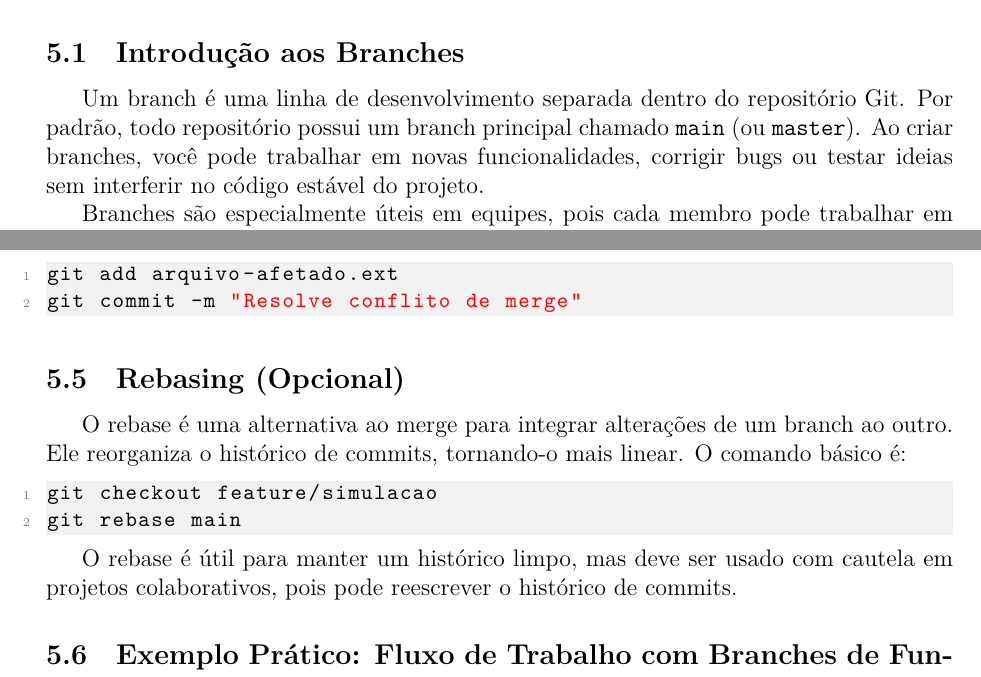
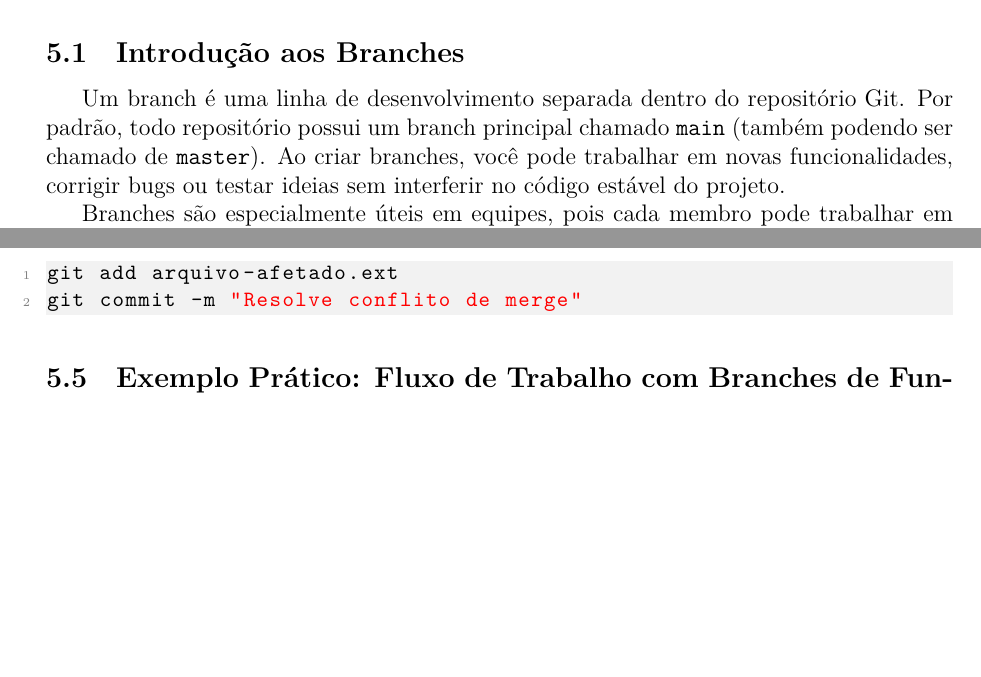
Before and after one commit to ep-aero-ufsm/apostila-github, a LaTeX document (apostila_github.tex, which reads componentes/5_Branching.tex): two parts of pages 27 and 28 of 48 before the commit and two parts of pages 27 and 28 of 47 after it, joined at a grey line, cut so that both start at the same text, the shorter picture padded with empty space. Compiled offline with XeLaTeX.

Commit message:
remove secao opcional sobre rebase

```diff
--- a/componentes/5_Branching.tex
+++ b/componentes/5_Branching.tex
@@ -5,7 +5,7 @@ O uso de branches (ramificações) é um dos recursos mais poderosos do Git para
 
 \subsection{Introdução aos Branches}
 
-Um branch é uma linha de desenvolvimento separada dentro do repositório Git. Por padrão, todo repositório possui um branch principal chamado \texttt{main} (ou \texttt{master}). Ao criar branches, você pode trabalhar em novas funcionalidades, corrigir bugs ou testar ideias sem interferir no código estável do projeto.
+Um branch é uma linha de desenvolvimento separada dentro do repositório Git. Por padrão, todo repositório possui um branch principal chamado \texttt{main} (também podendo ser chamado de \texttt{master}). Ao criar branches, você pode trabalhar em novas funcionalidades, corrigir bugs ou testar ideias sem interferir no código estável do projeto.
 
 Branches são especialmente úteis em equipes, pois cada membro pode trabalhar em sua própria tarefa e, depois de pronta, integrar as alterações ao branch principal.
 
@@ -67,16 +67,16 @@ git add arquivo-afetado.ext
 git commit -m "Resolve conflito de merge"
 \end{lstlisting}
 
-\subsection{Rebasing (Opcional)}
+% \subsection{Rebasing (Opcional)}
 
-O rebase é uma alternativa ao merge para integrar alterações de um branch ao outro. Ele reorganiza o histórico de commits, tornando-o mais linear. O comando básico é:
+% O rebase é uma alternativa ao merge para integrar alterações de um branch ao outro. Ele reorganiza o histórico de commits, tornando-o mais linear. O comando básico é:
 
-\begin{lstlisting}[style=shellstyle]
-git checkout feature/simulacao
-git rebase main
-\end{lstlisting}
+% \begin{lstlisting}[style=shellstyle]
+% git checkout feature/simulacao
+% git rebase main
+% \end{lstlisting}
 
-O rebase é útil para manter um histórico limpo, mas deve ser usado com cautela em projetos colaborativos, pois pode reescrever o histórico de commits.
+% O rebase é útil para manter um histórico limpo, mas deve ser usado com cautela em projetos colaborativos, pois pode reescrever o histórico de commits.
 
 \subsection{Exemplo Prático: Fluxo de Trabalho com Branches de Funcionalidade}
 
```
Also changed, not shown: componentes/4_RepositoriosRemotos.tex (+0 -4 lines).
